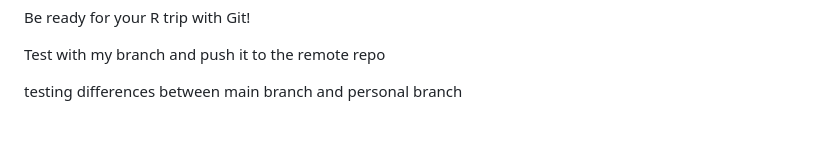
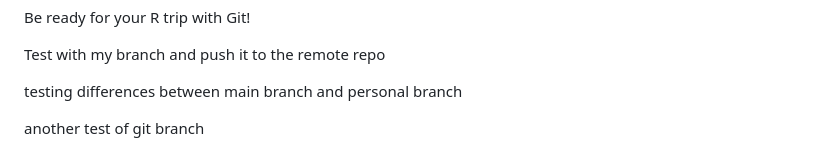
Before and after one commit to YinuoLiu0708/Toy-project, a Markdown page: README.md, the part around the change. Rendered like a GitHub page; blank space fills up the shorter version.

Commit message:
add another line in May branch

```diff
--- a/README.md
+++ b/README.md
@@ -55,3 +55,5 @@ Be ready for your R trip with Git!
 Test with my branch and push it to the remote repo
 
 testing differences between main branch and personal branch
+
+another test of git branch
```
